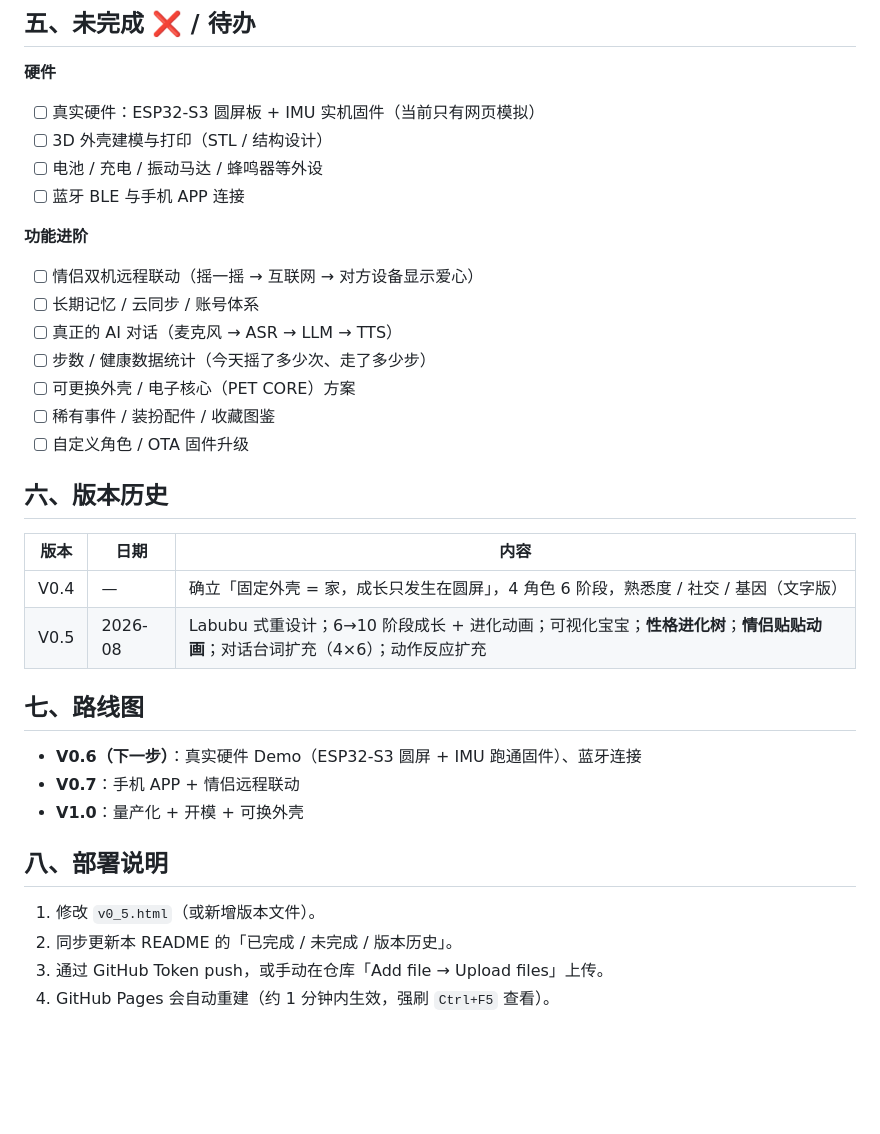
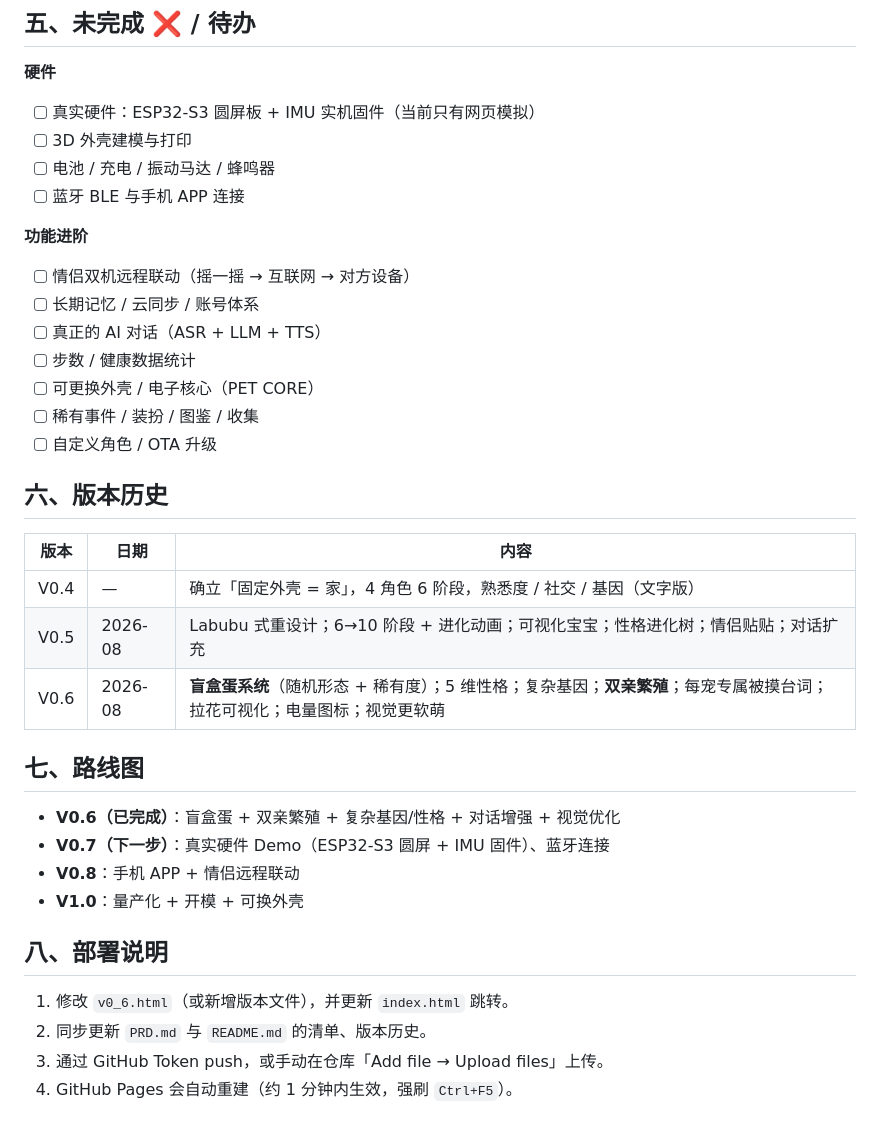
Before and after one commit to LUOJW5566/thingy-friends, a Markdown page: README.md, the part around one of its changes. Rendered like a GitHub page; blank space fills up the shorter version.

```diff
--- a/README.md
+++ b/README.md
@@ -58,35 +64,37 @@
 
 **硬件**
 - [ ] 真实硬件：ESP32-S3 圆屏板 + IMU 实机固件（当前只有网页模拟）
-- [ ] 3D 外壳建模与打印（STL / 结构设计）
-- [ ] 电池 / 充电 / 振动马达 / 蜂鸣器等外设
+- [ ] 3D 外壳建模与打印
+- [ ] 电池 / 充电 / 振动马达 / 蜂鸣器
 - [ ] 蓝牙 BLE 与手机 APP 连接
 
 **功能进阶**
-- [ ] 情侣双机远程联动（摇一摇 → 互联网 → 对方设备显示爱心）
+- [ ] 情侣双机远程联动（摇一摇 → 互联网 → 对方设备）
 - [ ] 长期记忆 / 云同步 / 账号体系
-- [ ] 真正的 AI 对话（麦克风 → ASR → LLM → TTS）
-- [ ] 步数 / 健康数据统计（今天摇了多少次、走了多少步）
-- [ ] 可更换外壳 / 电子核心（PET CORE）方案
-- [ ] 稀有事件 / 装扮配件 / 收藏图鉴
-- [ ] 自定义角色 / OTA 固件升级
+- [ ] 真正的 AI 对话（ASR + LLM + TTS）
+- [ ] 步数 / 健康数据统计
+- [ ] 可更换外壳 / 电子核心（PET CORE）
+- [ ] 稀有事件 / 装扮 / 图鉴 / 收集
+- [ ] 自定义角色 / OTA 升级
 
 ## 六、版本历史
 
 | 版本 | 日期 | 内容 |
 | --- | --- | --- |
-| V0.4 | — | 确立「固定外壳 = 家，成长只发生在圆屏」，4 角色 6 阶段，熟悉度 / 社交 / 基因（文字版） |
-| V0.5 | 2026-08 | Labubu 式重设计；6→10 阶段成长 + 进化动画；可视化宝宝；**性格进化树**；**情侣贴贴动画**；对话台词扩充（4×6）；动作反应扩充 |
+| V0.4 | — | 确立「固定外壳 = 家」，4 角色 6 阶段，熟悉度 / 社交 / 基因（文字版） |
+| V0.5 | 2026-08 | Labubu 式重设计；6→10 阶段 + 进化动画；可视化宝宝；性格进化树；情侣贴贴；对话扩充 |
+| V0.6 | 2026-08 | **盲盒蛋系统**（随机形态 + 稀有度）；5 维性格；复杂基因；**双亲繁殖**；每宠专属被摸台词；拉花可视化；电量图标；视觉更软萌 |
 
 ## 七、路线图
 
-- **V0.6（下一步）**：真实硬件 Demo（ESP32-S3 圆屏 + IMU 跑通固件）、蓝牙连接
-- **V0.7**：手机 APP + 情侣远程联动
+- **V0.6（已完成）**：盲盒蛋 + 双亲繁殖 + 复杂基因/性格 + 对话增强 + 视觉优化
+- **V0.7（下一步）**：真实硬件 Demo（ESP32-S3 圆屏 + IMU 固件）、蓝牙连接
+- **V0.8**：手机 APP + 情侣远程联动
 - **V1.0**：量产化 + 开模 + 可换外壳
 
 ## 八、部署说明
 
-1. 修改 `v0_5.html`（或新增版本文件）。
-2. 同步更新本 README 的「已完成 / 未完成 / 版本历史」。
+1. 修改 `v0_6.html`（或新增版本文件），并更新 `index.html` 跳转。
+2. 同步更新 `PRD.md` 与 `README.md` 的清单、版本历史。
 3. 通过 GitHub Token push，或手动在仓库「Add file → Upload files」上传。
-4. GitHub Pages 会自动重建（约 1 分钟内生效，强刷 `Ctrl+F5` 查看）。
+4. GitHub Pages 会自动重建（约 1 分钟内生效，强刷 `Ctrl+F5`）。
```
Also changed, not shown: other parts of README.md (+33 -27 lines).
